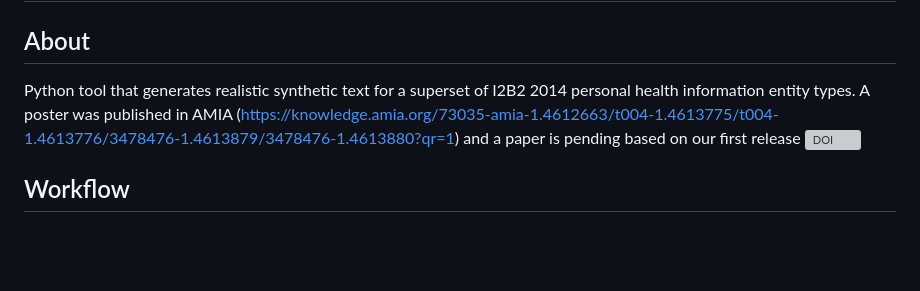
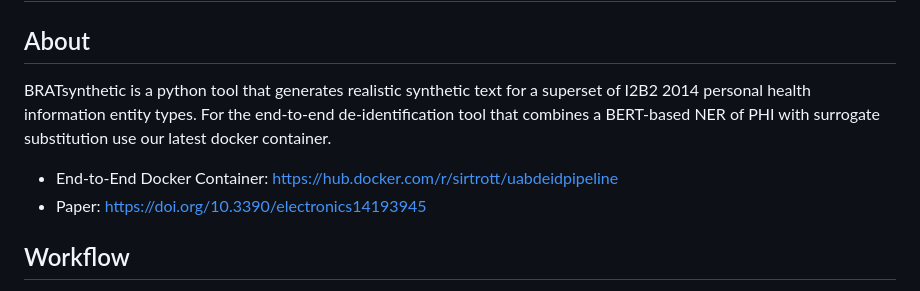
Before and after one commit to uabnlp/BRATsynthetic, a Markdown page: README.md, the part around the change. GitHub-like rendering; blank space fills up the shorter version; grey boxes are pictures that could not be loaded.

Commit message:
Revise README to add Paper and Docker container
Updated the README to clarify the tool's purpose and added links to the Docker container and paper.

```diff
--- a/README.md
+++ b/README.md
@@ -2,9 +2,10 @@
 
 ## About
 
-Python tool that generates realistic synthetic text for a superset of I2B2 2014 personal health information entity types.
-A poster was published in AMIA (https://knowledge.amia.org/73035-amia-1.4612663/t004-1.4613775/t004-1.4613776/3478476-1.4613879/3478476-1.4613880?qr=1)
-and a paper is pending based on our first release [![DOI](https://zenodo.org/badge/290890218.svg)](https://zenodo.org/badge/latestdoi/290890218)
+BRATsynthetic is a python tool that generates realistic synthetic text for a superset of I2B2 2014 personal health information entity types. For the end-to-end de-identification tool that combines a BERT-based NER of PHI with surrogate substitution use our latest docker container.
+
+* End-to-End Docker Container: https://hub.docker.com/r/sirtrott/uabdeidpipeline
+* Paper: https://doi.org/10.3390/electronics14193945
 
 ## Workflow
 This tool takes annotated text from Brat (https://brat.nlplab.org) and replaces personal information with synthetic data. It will attempt to match the format of the text.
```
